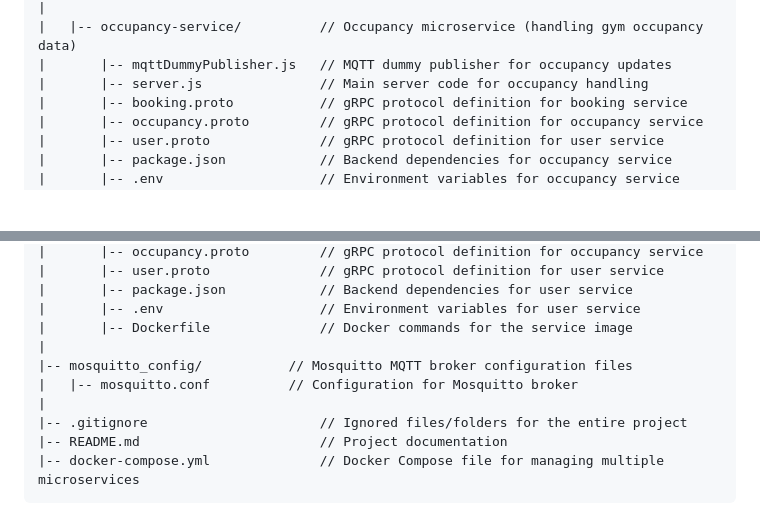
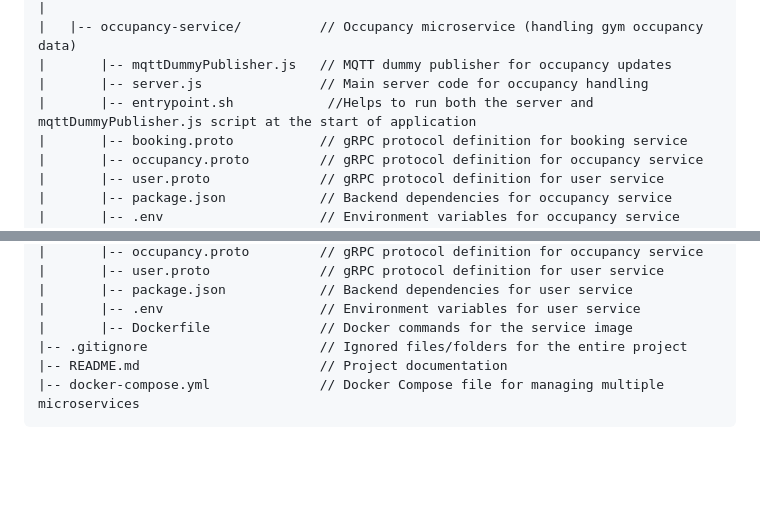
Before and after one commit to jaywmz/CSC3104-Cloud-and-Distributed-Computing-GYM, a Markdown page: README.md, 2 parts joined by grey strips. GitHub-like rendering; blank space fills up the shorter version.

```diff
--- a/README.md
+++ b/README.md
@@ -29,6 +29,7 @@ This section explains the overall organization of the project and how different
 |   |-- occupancy-service/          // Occupancy microservice (handling gym occupancy data)
 |       |-- mqttDummyPublisher.js   // MQTT dummy publisher for occupancy updates
 |       |-- server.js               // Main server code for occupancy handling
+|       |-- entrypoint.sh            //Helps to run both the server and mqttDummyPublisher.js script at the start of application
 |       |-- booking.proto           // gRPC protocol definition for booking service
 |       |-- occupancy.proto         // gRPC protocol definition for occupancy service
 |       |-- user.proto              // gRPC protocol definition for user service
@@ -45,10 +46,6 @@ This section explains the overall organization of the project and how different
 |       |-- package.json            // Backend dependencies for user service
 |       |-- .env                    // Environment variables for user service
 |       |-- Dockerfile              // Docker commands for the service image
-|
-|-- mosquitto_config/           // Mosquitto MQTT broker configuration files
-|   |-- mosquitto.conf          // Configuration for Mosquitto broker
-|
 |-- .gitignore                      // Ignored files/folders for the entire project
 |-- README.md                       // Project documentation
 |-- docker-compose.yml              // Docker Compose file for managing multiple microservices
```
